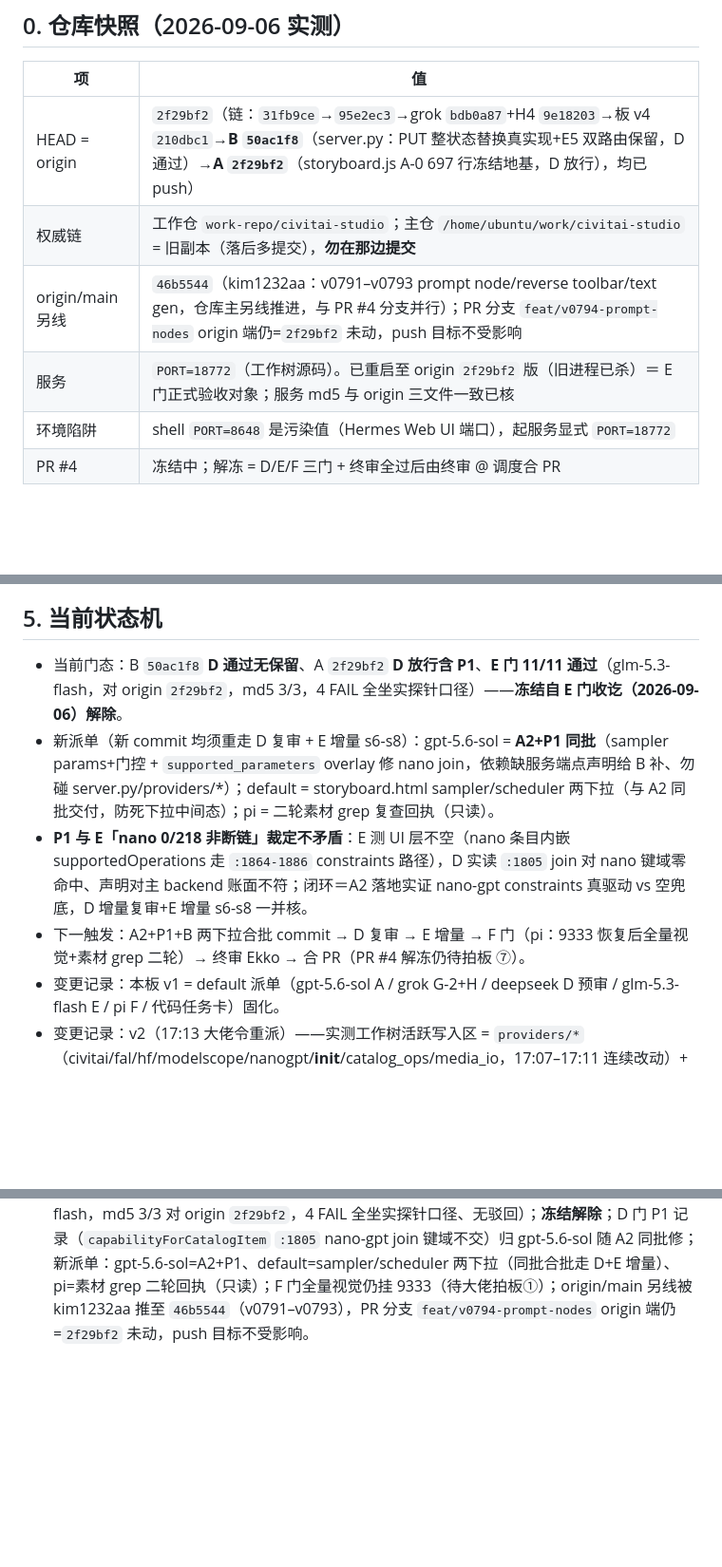
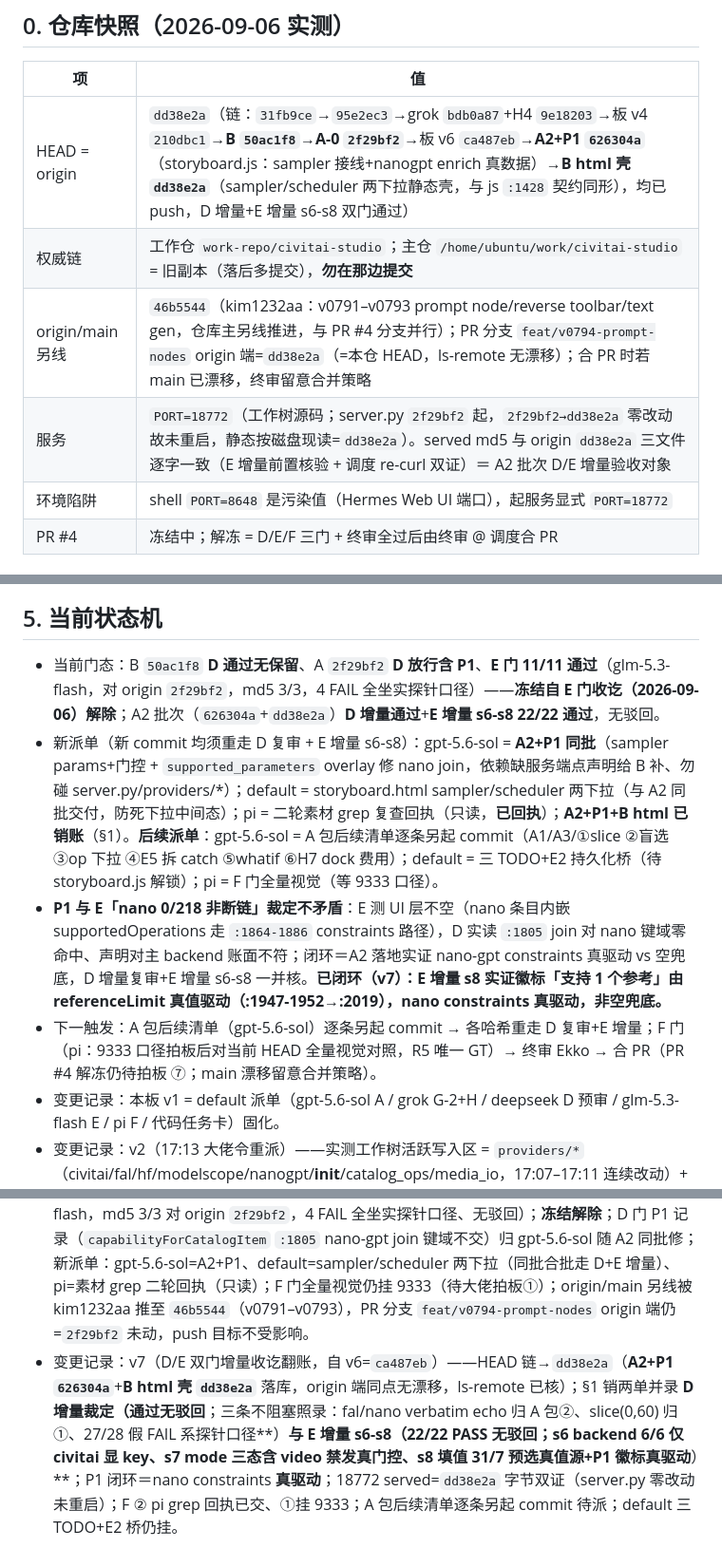
Before and after one commit to kim1232aa/civitai-studio, a Markdown page: docs/task-board-20260906.md, 3 parts joined by grey strips. Shown at 95% size. Rendered like a GitHub page; blank space fills up the shorter version.

Commit message:
docs: 任务板 v7——A2+P1 626304a+B html dd38e2a 双门增量通过销账，HEAD 链收口 dd38e2a，F 行补 pi grep 回执

```diff
--- a/docs/task-board-20260906.md
+++ b/docs/task-board-20260906.md
@@ -10,10 +10,10 @@
 
 | 项 | 值 |
 |---|---|
-| HEAD = origin | `2f29bf2`（链：`31fb9ce`→`95e2ec3`→grok `bdb0a87`+H4 `9e18203`→板 v4 `210dbc1`→**B `50ac1f8`**（server.py：PUT 整状态替换真实现+E5 双路由保留，D 通过）→**A `2f29bf2`**（storyboard.js A-0 697 行冻结地基，D 放行），均已 push） |
+| HEAD = origin | `dd38e2a`（链：`31fb9ce`→`95e2ec3`→grok `bdb0a87`+H4 `9e18203`→板 v4 `210dbc1`→**B `50ac1f8`**→**A-0 `2f29bf2`**→板 v6 `ca487eb`→**A2+P1 `626304a`**（storyboard.js：sampler 接线+nanogpt enrich 真数据）→**B html 壳 `dd38e2a`**（sampler/scheduler 两下拉静态壳，与 js `:1428` 契约同形），均已 push，D 增量+E 增量 s6-s8 双门通过） |
 | 权威链 | 工作仓 `work-repo/civitai-studio`；主仓 `/home/ubuntu/work/civitai-studio` = 旧副本（落后多提交），**勿在那边提交** |
-| origin/main 另线 | `46b5544`（kim1232aa：v0791–v0793 prompt node/reverse toolbar/text gen，仓库主另线推进，与 PR #4 分支并行）；PR 分支 `feat/v0794-prompt-nodes` origin 端仍=`2f29bf2` 未动，push 目标不受影响 |
-| 服务 | `PORT=18772`（工作树源码）。已重启至 origin `2f29bf2` 版（旧进程已杀）＝ E 门正式验收对象；服务 md5 与 origin 三文件一致已核 |
+| origin/main 另线 | `46b5544`（kim1232aa：v0791–v0793 prompt node/reverse toolbar/text gen，仓库主另线推进，与 PR #4 分支并行）；PR 分支 `feat/v0794-prompt-nodes` origin 端=`dd38e2a`（=本仓 HEAD，ls-remote 无漂移）；合 PR 时若 main 已漂移，终审留意合并策略 |
+| 服务 | `PORT=18772`（工作树源码；server.py `2f29bf2` 起，`2f29bf2→dd38e2a` 零改动故未重启，静态按磁盘现读=`dd38e2a`）。served md5 与 origin `dd38e2a` 三文件逐字一致（E 增量前置核验 + 调度 re-curl 双证）＝ A2 批次 D/E 增量验收对象 |
 | 环境陷阱 | shell `PORT=8648` 是污染值（Hermes Web UI 端口），起服务显式 `PORT=18772` |
 | PR #4 | 冻结中；解冻 = D/E/F 三门 + 终审全过后由终审 @ 调度合 PR |
 
@@ -82,11 +82,12 @@
 
 ## 5. 当前状态机
 
-- 当前门态：B `50ac1f8` **D 通过无保留**、A `2f29bf2` **D 放行含 P1**、**E 门 11/11 通过**（glm-5.3-flash，对 origin `2f29bf2`，md5 3/3，4 FAIL 全坐实探针口径）——**冻结自 E 门收讫（2026-09-06）解除**。
-- 新派单（新 commit 均须重走 D 复审 + E 增量 s6-s8）：gpt-5.6-sol = **A2+P1 同批**（sampler params+门控 + `supported_parameters` overlay 修 nano join，依赖缺服务端点声明给 B 补、勿碰 server.py/providers/*）；default = storyboard.html sampler/scheduler 两下拉（与 A2 同批交付，防死下拉中间态）；pi = 二轮素材 grep 复查回执（只读）。
-- **P1 与 E「nano 0/218 非断链」裁定不矛盾**：E 测 UI 层不空（nano 条目内嵌 supportedOperations 走 `:1864-1886` constraints 路径），D 实读 `:1805` join 对 nano 键域零命中、声明对主 backend 账面不符；闭环＝A2 落地实证 nano-gpt constraints 真驱动 vs 空兜底，D 增量复审+E 增量 s6-s8 一并核。
-- 下一触发：A2+P1+B 两下拉合批 commit → D 复审 → E 增量 → F 门（pi：9333 恢复后全量视觉+素材 grep 二轮）→ 终审 Ekko → 合 PR（PR #4 解冻仍待拍板 ⑦）。
+- 当前门态：B `50ac1f8` **D 通过无保留**、A `2f29bf2` **D 放行含 P1**、**E 门 11/11 通过**（glm-5.3-flash，对 origin `2f29bf2`，md5 3/3，4 FAIL 全坐实探针口径）——**冻结自 E 门收讫（2026-09-06）解除**；A2 批次（`626304a`+`dd38e2a`）**D 增量通过**+**E 增量 s6-s8 22/22 通过**，无驳回。
+- 新派单（新 commit 均须重走 D 复审 + E 增量 s6-s8）：gpt-5.6-sol = **A2+P1 同批**（sampler params+门控 + `supported_parameters` overlay 修 nano join，依赖缺服务端点声明给 B 补、勿碰 server.py/providers/*）；default = storyboard.html sampler/scheduler 两下拉（与 A2 同批交付，防死下拉中间态）；pi = 二轮素材 grep 复查回执（只读，**已回执**）；**A2+P1+B html 已销账**（§1）。**后续派单**：gpt-5.6-sol = A 包后续清单逐条另起 commit（A1/A3/①slice ②盲选 ③op 下拉 ④E5 拆 catch ⑤whatif ⑥H7 dock 费用）；default = 三 TODO+E2 持久化桥（待 storyboard.js 解锁）；pi = F 门全量视觉（等 9333 口径）。
+- **P1 与 E「nano 0/218 非断链」裁定不矛盾**：E 测 UI 层不空（nano 条目内嵌 supportedOperations 走 `:1864-1886` constraints 路径），D 实读 `:1805` join 对 nano 键域零命中、声明对主 backend 账面不符；闭环＝A2 落地实证 nano-gpt constraints 真驱动 vs 空兜底，D 增量复审+E 增量 s6-s8 一并核。**已闭环（v7）：E 增量 s8 实证徽标「支持 1 个参考」由 referenceLimit 真值驱动（:1947-1952→:2019），nano constraints 真驱动，非空兜底。**
+- 下一触发：A 包后续清单（gpt-5.6-sol）逐条另起 commit → 各哈希重走 D 复审+E 增量；F 门（pi：9333 口径拍板后对当前 HEAD 全量视觉对照，R5 唯一 GT）→ 终审 Ekko → 合 PR（PR #4 解冻仍待拍板 ⑦；main 漂移留意合并策略）。
 - 变更记录：本板 v1 = default 派单（gpt-5.6-sol A / grok G-2+H / deepseek D 预审 / glm-5.3-flash E / pi F / 代码任务卡）固化。
 - 变更记录：v2（17:13 大佬令重派）——实测工作树活跃写入区 = `providers/*`（civitai/fal/hf/modelscope/nanogpt/__init__/catalog_ops/media_io，17:07–17:11 连续改动）+ `server.py`（17:12 后仍在变）= **grok 密集推进区，不派新写手、不 commit、不围观**；`static/storyboard.js` 自 15:46 静止 → A 包（gpt-5.6-sol）开工令重申（先 commit 现有改动→A-1→E5 前端；A-2 等 grok catalog）；`nanogpt.py` 归属待代码声明（grok ④亦列此洞，禁双写）；pi F 门预备只读可推进 + 账本文档单独 commit；glm-5.3-flash 修基线截图 md5 雷同；**审查门（D/E/F/C）无新 commit 不叫**。
 - 变更记录：v5（D 裁定收讫翻账，自 v4=`210dbc1`）——B `50ac1f8` **D通过**、A-0 `2f29bf2` **D放行**、D 门裁定完成、E 门转正式进行中（23/27、4 FAIL 查根因）、**冻结至 E 门结论**；deepseek 补记：`loadCatalog` `items.slice(0,60)`（`storyboard.js:2052`）上限并入 A 包①核验范围，不构成对 A-0 的新驳回。
 - 变更记录：v6（E 门收讫翻账，v5 未 commit 随本版一并落）——**E 门 11/11 通过**（glm-5.3-flash，md5 3/3 对 origin `2f29bf2`，4 FAIL 全坐实探针口径、无驳回）；**冻结解除**；D 门 P1 记录（`capabilityForCatalogItem` `:1805` nano-gpt join 键域不交）归 gpt-5.6-sol 随 A2 同批修；新派单：gpt-5.6-sol=A2+P1、default=sampler/scheduler 两下拉（同批合批走 D+E 增量）、pi=素材 grep 二轮回执（只读）；F 门全量视觉仍挂 9333（待大佬拍板①）；origin/main 另线被 kim1232aa 推至 `46b5544`（v0791–v0793），PR 分支 `feat/v0794-prompt-nodes` origin 端仍=`2f29bf2` 未动，push 目标不受影响。
+- 变更记录：v7（D/E 双门增量收讫翻账，自 v6=`ca487eb`）——HEAD 链→`dd38e2a`（**A2+P1 `626304a`**+**B html 壳 `dd38e2a`** 落库，origin 端同点无漂移，ls-remote 已核）；§1 销两单并录 **D 增量裁定（通过无驳回**；三条不阻塞照录：fal/nano verbatim echo 归 A 包②、slice(0,60) 归①、27/28 假 FAIL 系探针口径**）**与 **E 增量 s6-s8（22/22 PASS 无驳回**；s6 backend 6/6 仅 civitai 显 key、s7 mode 三态含 video 禁发真门控、s8 填值 31/7 预选真值源+P1 徽标真驱动**）**；P1 闭环＝nano constraints **真驱动**；18772 served=`dd38e2a` 字节双证（server.py 零改动未重启）；F ② pi grep 回执已交、①挂 9333；A 包后续清单逐条另起 commit 待派；default 三 TODO+E2 桥仍挂。
```
Also changed, not shown: other parts of docs/task-board-20260906.md (+7 -7 lines).
